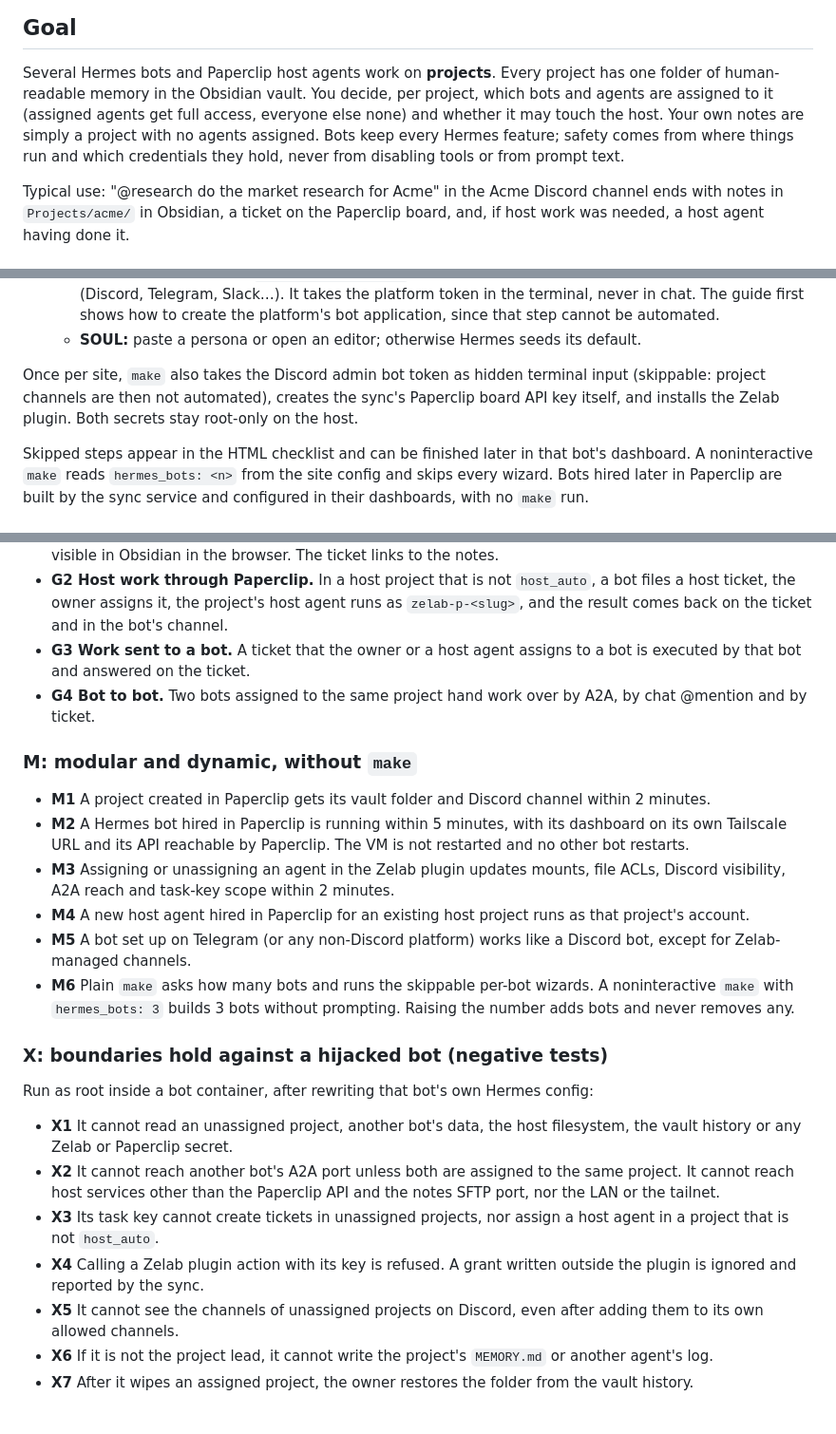
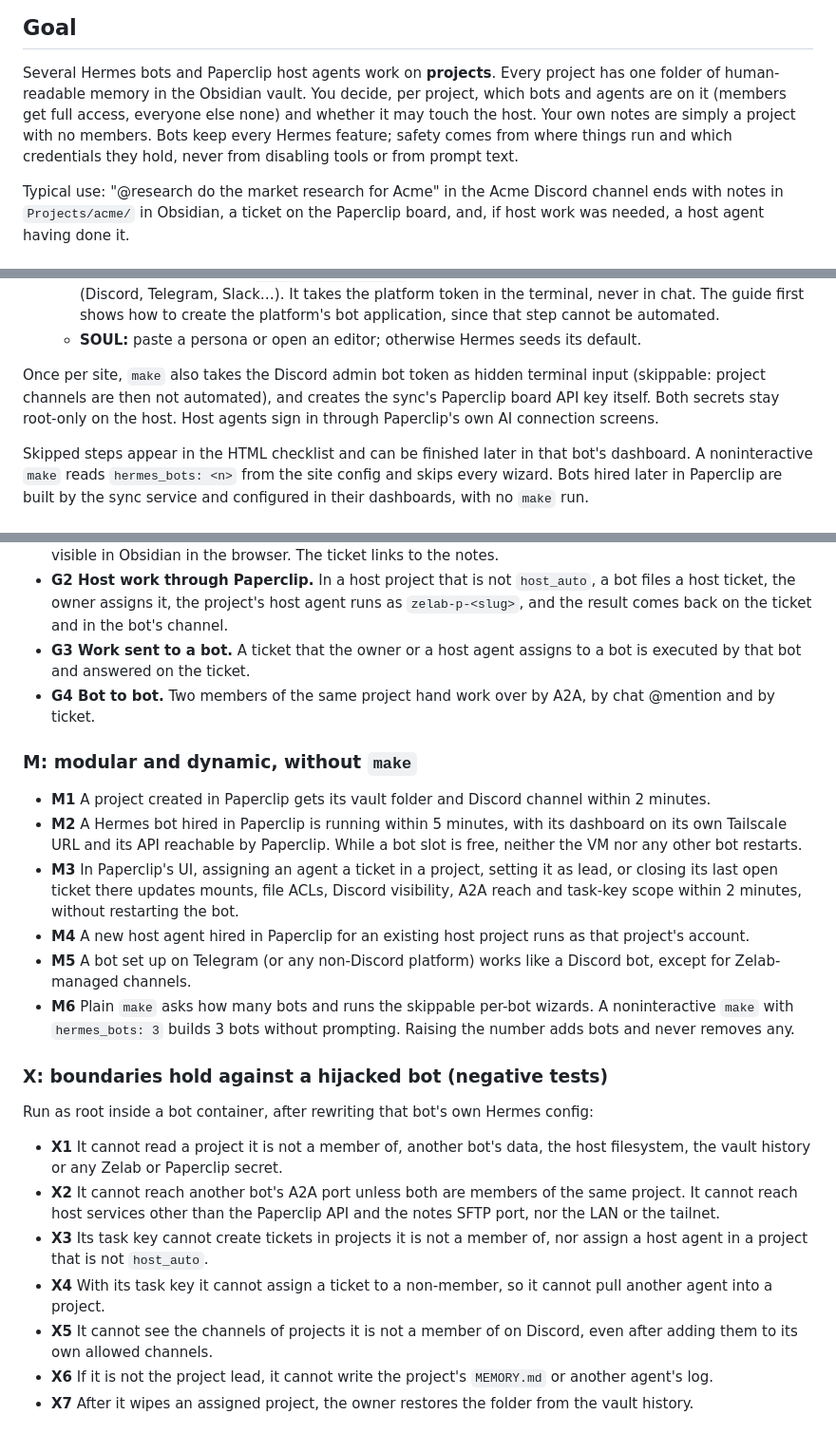
Before and after one commit to Bboissen/Zelab, a Markdown page: docs/V2_ARCHITECTURE.md, 3 parts joined by grey strips. Shown at 95% size. Rendered like a GitHub page.

```diff
--- a/docs/V2_ARCHITECTURE.md
+++ b/docs/V2_ARCHITECTURE.md
@@ -9,9 +9,9 @@ current system is described in [ARCHITECTURE.md](ARCHITECTURE.md) and
 
 Several Hermes bots and Paperclip host agents work on **projects**. Every project
 has one folder of human-readable memory in the Obsidian vault. You decide, per
-project, which bots and agents are assigned to it (assigned agents get full
-access, everyone else none) and whether it may touch the host. Your own notes are
-simply a project with no agents assigned. Bots keep every Hermes feature; safety comes from where things run and
+project, which bots and agents are on it (members get full access, everyone
+else none) and whether it may touch the host. Your own notes are
+simply a project with no members. Bots keep every Hermes feature; safety comes from where things run and
 which credentials they hold, never from disabling tools or from prompt text.
 
 Typical use: "@research do the market research for Acme" in the Acme Discord
@@ -132,9 +132,9 @@ Plain `make` stays the only installer. When it runs interactively it asks:
      default.
 
 Once per site, `make` also takes the Discord admin bot token as hidden terminal
-input (skippable: project channels are then not automated), creates the sync's
-Paperclip board API key itself, and installs the Zelab plugin. Both secrets stay
-root-only on the host.
+input (skippable: project channels are then not automated), and creates the sync's
+Paperclip board API key itself. Both secrets stay root-only on the host. Host
+agents sign in through Paperclip's own AI connection screens.
 
 Skipped steps appear in the HTML checklist and can be finished later in that
 bot's dashboard. A noninteractive `make` reads `hermes_bots: <n>` from the site
@@ -277,7 +277,7 @@ NOT RUN, and v2 is not done while any G, X or O criterion is NOT RUN.
   and in the bot's channel.
 - **G3 Work sent to a bot.** A ticket that the owner or a host agent assigns to a
   bot is executed by that bot and answered on the ticket.
-- **G4 Bot to bot.** Two bots assigned to the same project hand work over by A2A,
+- **G4 Bot to bot.** Two members of the same project hand work over by A2A,
   by chat @mention and by ticket.
 
 ### M: modular and dynamic, without `make`
@@ -285,10 +285,12 @@ NOT RUN, and v2 is not done while any G, X or O criterion is NOT RUN.
 - **M1** A project created in Paperclip gets its vault folder and Discord channel
   within 2 minutes.
 - **M2** A Hermes bot hired in Paperclip is running within 5 minutes, with its
-  dashboard on its own Tailscale URL and its API reachable by Paperclip. The VM
-  is not restarted and no other bot restarts.
-- **M3** Assigning or unassigning an agent in the Zelab plugin updates mounts,
-  file ACLs, Discord visibility, A2A reach and task-key scope within 2 minutes.
+  dashboard on its own Tailscale URL and its API reachable by Paperclip. While a
+  bot slot is free, neither the VM nor any other bot restarts.
+- **M3** In Paperclip's UI, assigning an agent a ticket in a project, setting it
+  as lead, or closing its last open ticket there updates mounts, file ACLs,
+  Discord visibility, A2A reach and task-key scope within 2 minutes, without
+  restarting the bot.
 - **M4** A new host agent hired in Paperclip for an existing host project runs as
   that project's account.
 - **M5** A bot set up on Telegram (or any non-Discord platform) works like a
@@ -301,16 +303,16 @@ NOT RUN, and v2 is not done while any G, X or O criterion is NOT RUN.
 
 Run as root inside a bot container, after rewriting that bot's own Hermes config:
 
-- **X1** It cannot read an unassigned project, another bot's data, the host
+- **X1** It cannot read a project it is not a member of, another bot's data, the host
   filesystem, the vault history or any Zelab or Paperclip secret.
-- **X2** It cannot reach another bot's A2A port unless both are assigned to the
+- **X2** It cannot reach another bot's A2A port unless both are members of the
   same project. It cannot reach host services other than the Paperclip API and
   the notes SFTP port, nor the LAN or the tailnet.
-- **X3** Its task key cannot create tickets in unassigned projects, nor assign a
+- **X3** Its task key cannot create tickets in projects it is not a member of, nor assign a
   host agent in a project that is not `host_auto`.
-- **X4** Calling a Zelab plugin action with its key is refused. A grant written
-  outside the plugin is ignored and reported by the sync.
-- **X5** It cannot see the channels of unassigned projects on Discord, even after
+- **X4** With its task key it cannot assign a ticket to a non-member, so it
+  cannot pull another agent into a project.
+- **X5** It cannot see the channels of projects it is not a member of on Discord, even after
   adding them to its own allowed channels.
 - **X6** If it is not the project lead, it cannot write the project's `MEMORY.md`
   or another agent's log.
```
Also changed, not shown: other parts of docs/V2_ARCHITECTURE.md (+40 -40 lines).
